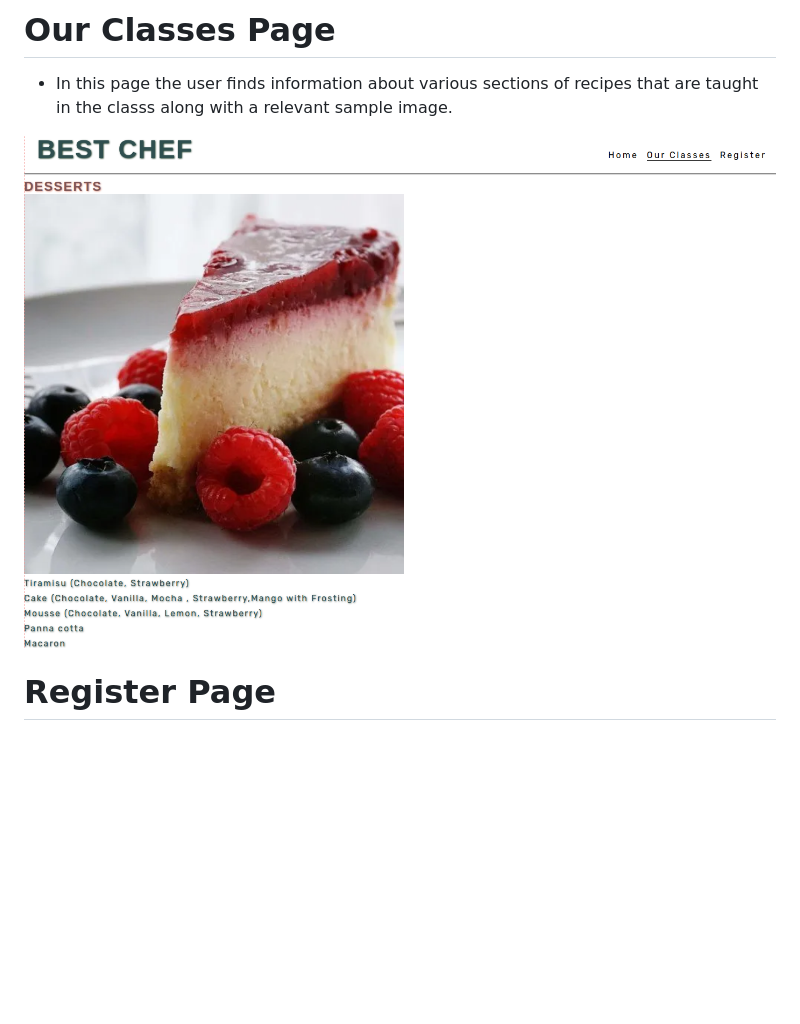
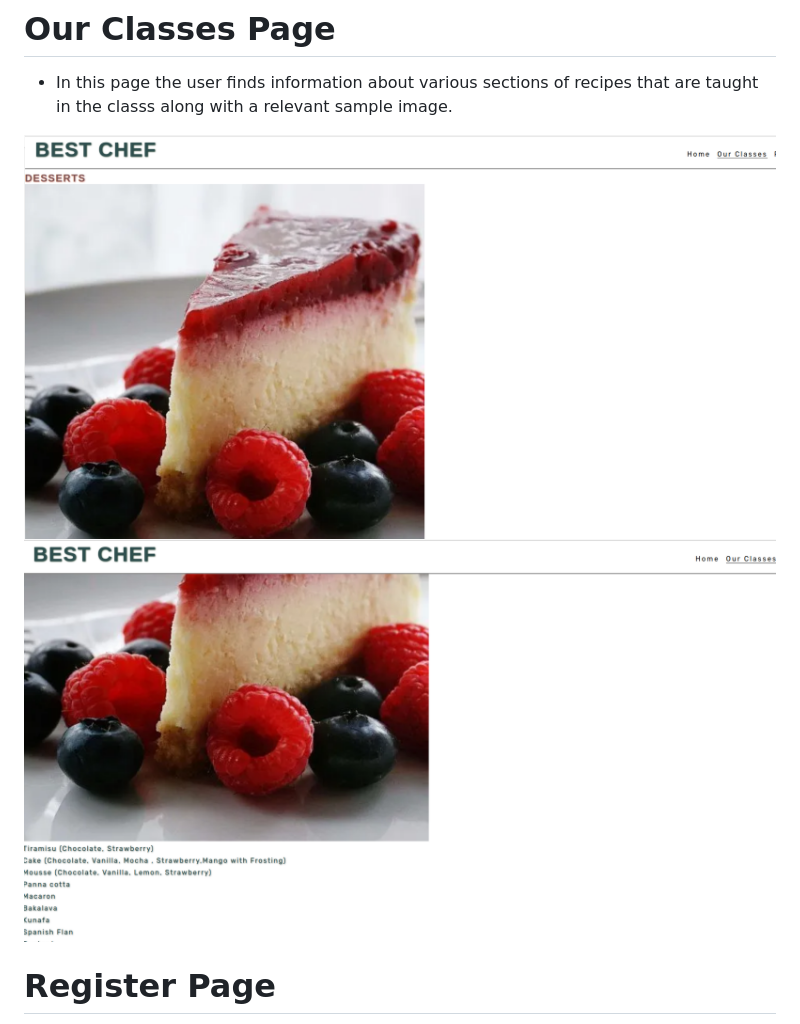
Before and after one commit to farhatamannaislam/Portfolio1, a Markdown page: README.md, the part around the change. GitHub-like rendering; pictures changed too: docs/readmeimages/ourclasses-screenshot.png (deleted), docs/readmeimages/ourclassescontent.png (added), docs/readmeimages/ourclassesssection.png (added); folded sections open; blank space fills up the shorter version.

Commit message:
Modify our classes in readme

```diff
--- a/README.md
+++ b/README.md
@@ -110,7 +110,8 @@ Wireframes are produced using Balsamiq.
 * In this page the user finds information about various sections of recipes that are taught in the classs along with
 a relevant sample image.
 
-<img src="docs/readmeimages/ourclasses-screenshot.png" alt="Our Classes">
+<img src="docs/readmeimages/ourclassesssection.png" alt="Our Classes Section">
+<img src="docs/readmeimages/ourclassescontent.png" alt="Our Classes Content">
 
 # Register Page
 
```
